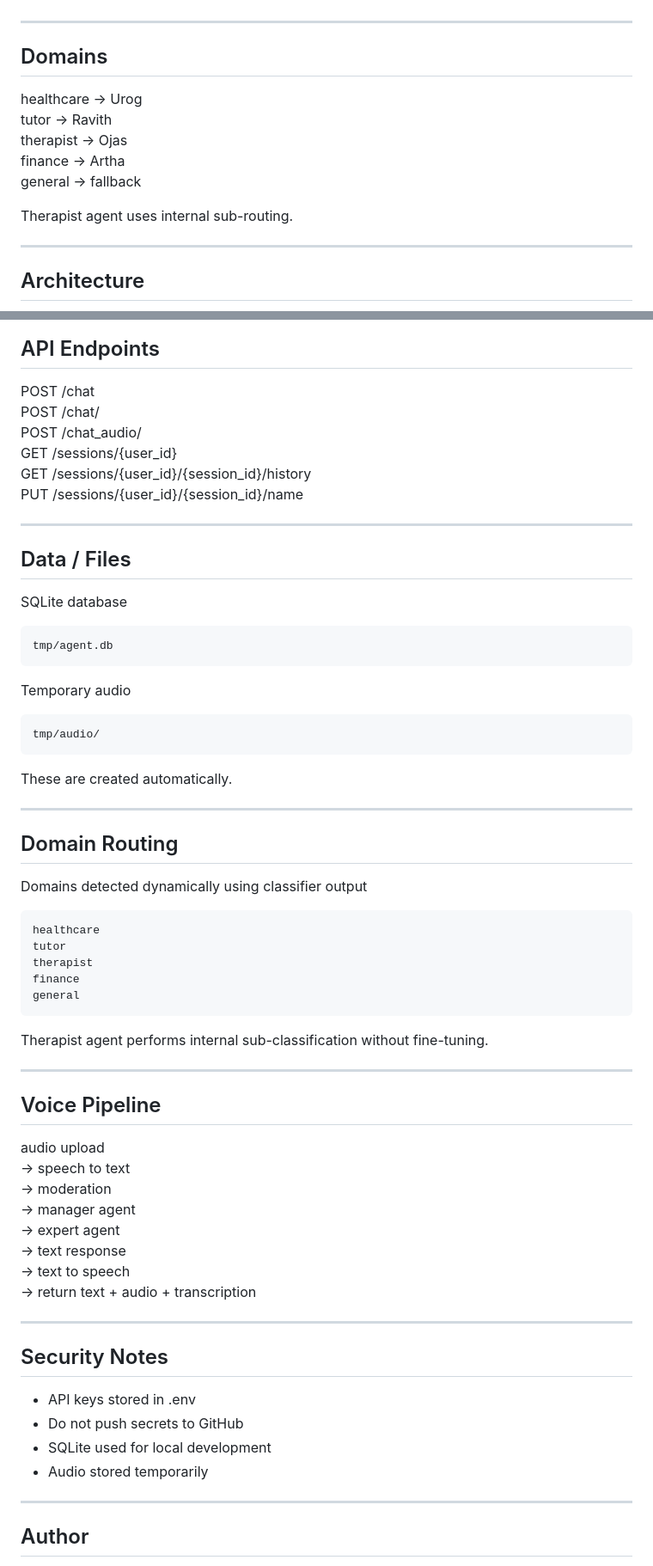
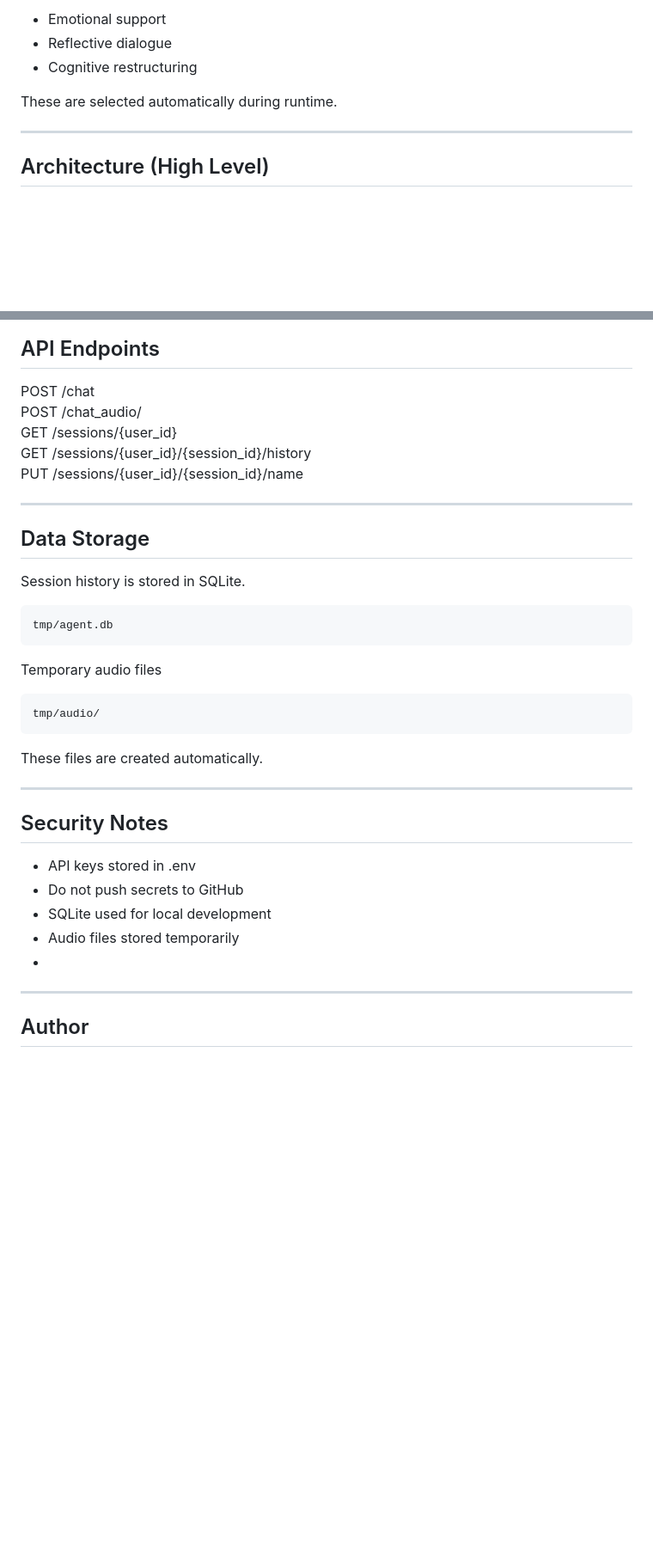
Before and after one commit to Meghana-Gorentla/Aurora--Multi-Agent-Ai-Voice-Assistant, a Markdown page: README.md, 2 parts joined by grey strips. Shown at 86% size. Rendered like a GitHub page; blank space fills up the shorter version.

````diff
--- a/README.md
+++ b/README.md
@@ -29,19 +70,12 @@ IEEE Xplore: https://ieeexplore.ieee.org/document/11294651
+- Emotional support
+- Reflective dialogue
+- Cognitive restructuring
+
+These are selected automatically during runtime.
 
 ---
 
-## Domains
-
-healthcare → Urog
-tutor → Ravith
-therapist → Ojas
-finance → Artha
-general → fallback
-
-Therapist agent uses internal sub-routing.
-
----
-
-## Architecture
+## Architecture (High Level)
 
 ```mermaid
 flowchart TD
@@ -145,7 +170,6 @@ http://127.0.0.1:8000
 ## API Endpoints
 
 POST /chat
-POST /chat/
 POST /chat_audio/
 GET /sessions/{user_id}
 GET /sessions/{user_id}/{session_id}/history
@@ -153,50 +177,21 @@ PUT /sessions/{user_id}/{session_id}/name
 
 ---
 
-## Data / Files
+## Data Storage
 
-SQLite database
+Session history is stored in SQLite.
 
 ```
 tmp/agent.db
 ```
 
-Temporary audio
+Temporary audio files
 
 ```
 tmp/audio/
 ```
 
-These are created automatically.
-
----
-
-## Domain Routing
-
-Domains detected dynamically using classifier output
-
-```
-healthcare
-tutor
-therapist
-finance
-general
-```
-
-Therapist agent performs internal sub-classification without fine-tuning.
-
----
-
-## Voice Pipeline
-
-audio upload
-→ speech to text
-→ moderation
-→ manager agent
-→ expert agent
-→ text response
-→ text to speech
-→ return text + audio + transcription
+These files are created automatically.
 
 ---
 
@@ -205,8 +200,8 @@ audio upload
 - API keys stored in .env
 - Do not push secrets to GitHub
 - SQLite used for local development
-- Audio stored temporarily
-
+- Audio files stored temporarily
+-
 ---
 
 ## Author
````
Also changed, not shown: other parts of README.md (+68 -36 lines).
